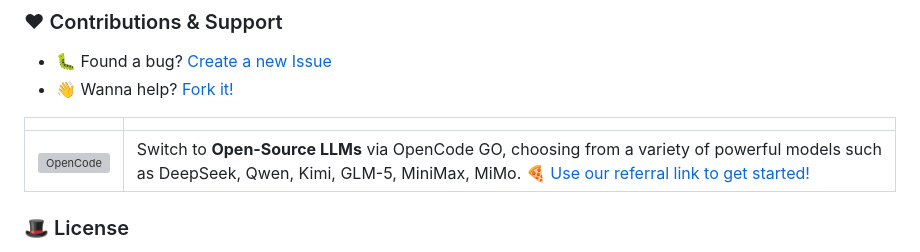
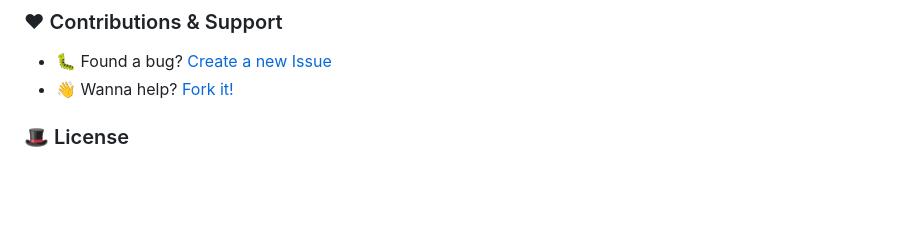
Before and after one commit to openpeeps/clue, a Markdown page: README.md, the part around the change. Drawn GitHub-style; blank space fills up the shorter version; grey boxes are pictures that could not be loaded.

```diff
--- a/README.md
+++ b/README.md
@@ -337,10 +337,6 @@ https://raw.githubusercontent.com/openpeeps/clue/refs/heads/main/README.md
 - 🐛 Found a bug? [Create a new Issue](https://github.com/openpeeps/clue/issues)
 - 👋 Wanna help? [Fork it!](https://github.com/openpeeps/clue/fork)
 
-|  |  |
-|---|---|
-| <a href="https://opencode.ai/go?ref=BHMEEK48QX"><img src="https://github.com/openpeeps/pistachio/blob/main/.github/opencode.png" alt="OpenCode"></a> | Switch to **Open-Source LLMs** via OpenCode GO, choosing from a variety of powerful models such as DeepSeek, Qwen, Kimi, GLM-5, MiniMax, MiMo. 🍕 [Use our referral link to get started!](https://opencode.ai/go?ref=BHMEEK48QX)|
-
 ### 🎩 License
 Clue | MIT license. [Made by humans from OpenPeeps](https://github.com/openpeeps).<br>
 Copyright OpenPeeps & Contributors &mdash; All rights reserved.
```
